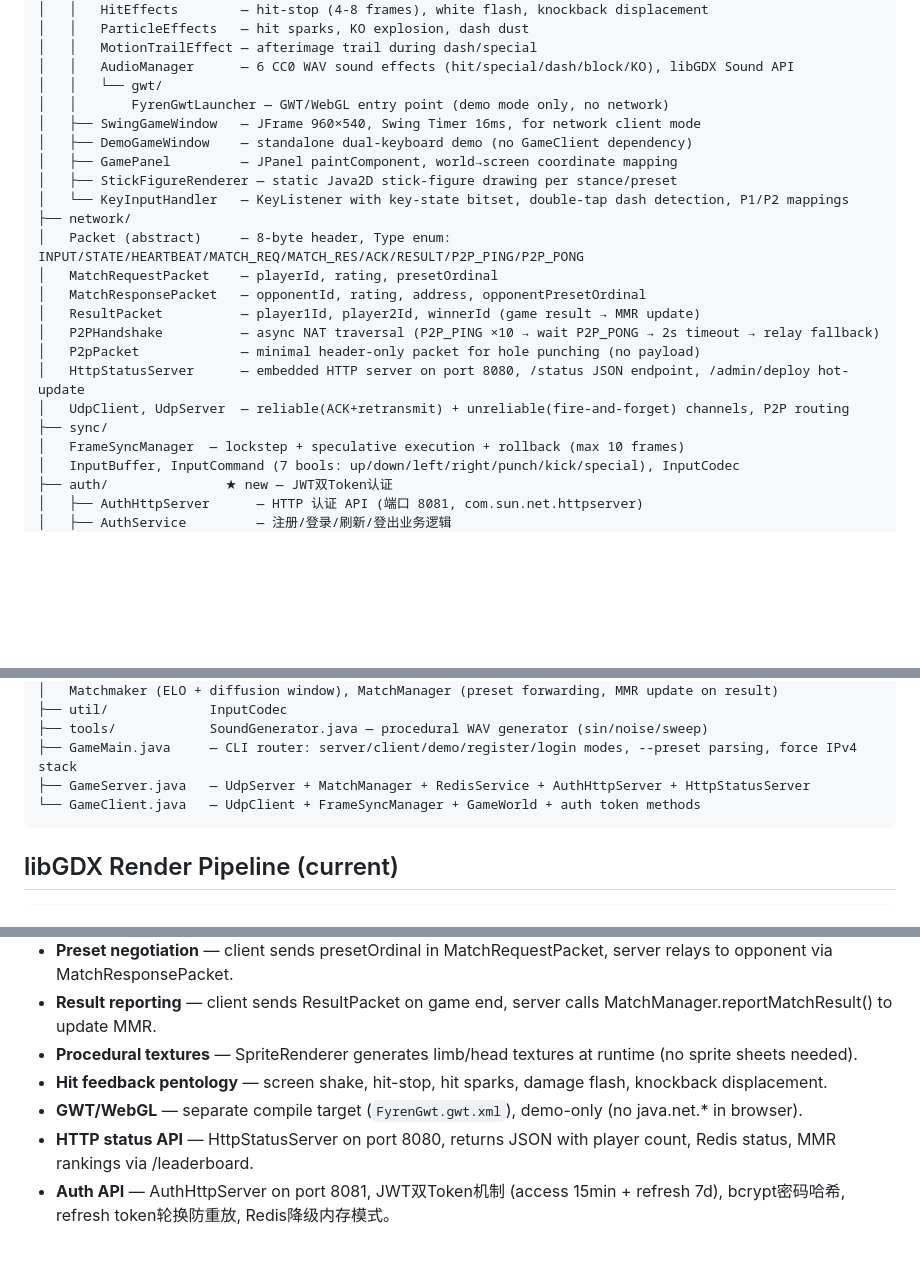
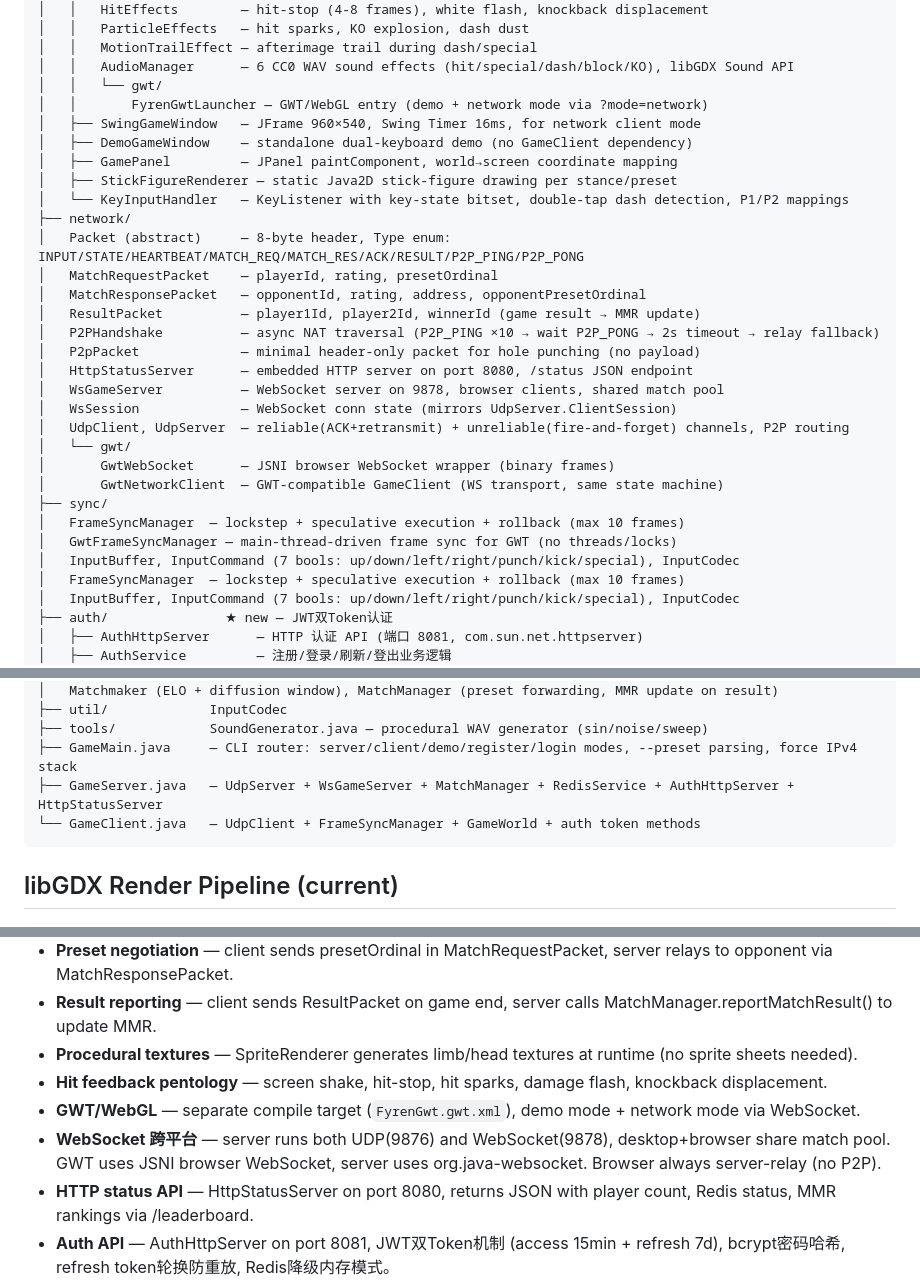
Before and after one commit to uquc/Fyren, a Markdown page: CLAUDE.md, 3 parts joined by grey strips. Drawn GitHub-style; blank space fills up the shorter version.

````diff
--- a/CLAUDE.md
+++ b/CLAUDE.md
@@ -75,7 +75,7 @@ com.Fyren
 │   │   MotionTrailEffect — afterimage trail during dash/special
 │   │   AudioManager      — 6 CC0 WAV sound effects (hit/special/dash/block/KO), libGDX Sound API
 │   │   └── gwt/
-│   │       FyrenGwtLauncher — GWT/WebGL entry point (demo mode only, no network)
+│   │       FyrenGwtLauncher — GWT/WebGL entry (demo + network mode via ?mode=network)
 │   ├── SwingGameWindow   — JFrame 960×540, Swing Timer 16ms, for network client mode
 │   ├── DemoGameWindow    — standalone dual-keyboard demo (no GameClient dependency)
 │   ├── GamePanel         — JPanel paintComponent, world→screen coordinate mapping
@@ -88,9 +88,17 @@ com.Fyren
 │   ResultPacket          — player1Id, player2Id, winnerId (game result → MMR update)
 │   P2PHandshake          — async NAT traversal (P2P_PING ×10 → wait P2P_PONG → 2s timeout → relay fallback)
 │   P2pPacket             — minimal header-only packet for hole punching (no payload)
-│   HttpStatusServer      — embedded HTTP server on port 8080, /status JSON endpoint, /admin/deploy hot-update
+│   HttpStatusServer      — embedded HTTP server on port 8080, /status JSON endpoint
+│   WsGameServer          — WebSocket server on 9878, browser clients, shared match pool
+│   WsSession             — WebSocket conn state (mirrors UdpServer.ClientSession)
 │   UdpClient, UdpServer  — reliable(ACK+retransmit) + unreliable(fire-and-forget) channels, P2P routing
+│   └── gwt/
+│       GwtWebSocket      — JSNI browser WebSocket wrapper (binary frames)
+│       GwtNetworkClient  — GWT-compatible GameClient (WS transport, same state machine)
 ├── sync/
+│   FrameSyncManager  — lockstep + speculative execution + rollback (max 10 frames)
+│   GwtFrameSyncManager — main-thread-driven frame sync for GWT (no threads/locks)
+│   InputBuffer, InputCommand (7 bools: up/down/left/right/punch/kick/special), InputCodec
 │   FrameSyncManager  — lockstep + speculative execution + rollback (max 10 frames)
 │   InputBuffer, InputCommand (7 bools: up/down/left/right/punch/kick/special), InputCodec
 ├── auth/               ★ new — JWT双Token认证
@@ -110,7 +118,7 @@ com.Fyren
 ├── util/             InputCodec
 ├── tools/            SoundGenerator.java — procedural WAV generator (sin/noise/sweep)
 ├── GameMain.java     — CLI router: server/client/demo/register/login modes, --preset parsing, force IPv4 stack
-├── GameServer.java   — UdpServer + MatchManager + RedisService + AuthHttpServer + HttpStatusServer
+├── GameServer.java   — UdpServer + WsGameServer + MatchManager + RedisService + AuthHttpServer + HttpStatusServer
 └── GameClient.java   — UdpClient + FrameSyncManager + GameWorld + auth token methods
 ```
 
@@ -149,7 +157,8 @@ FyrenLauncher (main, CLI) → FyrenGame (ApplicationListener)
 - **Result reporting** — client sends ResultPacket on game end, server calls MatchManager.reportMatchResult() to update MMR.
 - **Procedural textures** — SpriteRenderer generates limb/head textures at runtime (no sprite sheets needed).
 - **Hit feedback pentology** — screen shake, hit-stop, hit sparks, damage flash, knockback displacement.
-- **GWT/WebGL** — separate compile target (`FyrenGwt.gwt.xml`), demo-only (no java.net.* in browser).
+- **GWT/WebGL** — separate compile target (`FyrenGwt.gwt.xml`), demo mode + network mode via WebSocket.
+- **WebSocket 跨平台** — server runs both UDP(9876) and WebSocket(9878), desktop+browser share match pool. GWT uses JSNI browser WebSocket, server uses org.java-websocket. Browser always server-relay (no P2P).
 - **HTTP status API** — HttpStatusServer on port 8080, returns JSON with player count, Redis status, MMR rankings via /leaderboard.
 - **Auth API** — AuthHttpServer on port 8081, JWT双Token机制 (access 15min + refresh 7d), bcrypt密码哈希, refresh token轮换防重放, Redis降级内存模式。
 - **Redis 数据模型** — user:* (Hash), refresh:* (String TTL 7d), blacklist:* (TTL), online:* (TTL 30s), mmr:leaderboard (ZSet)
````
Also changed, not shown: other parts of CLAUDE.md (+84 -54 lines).
